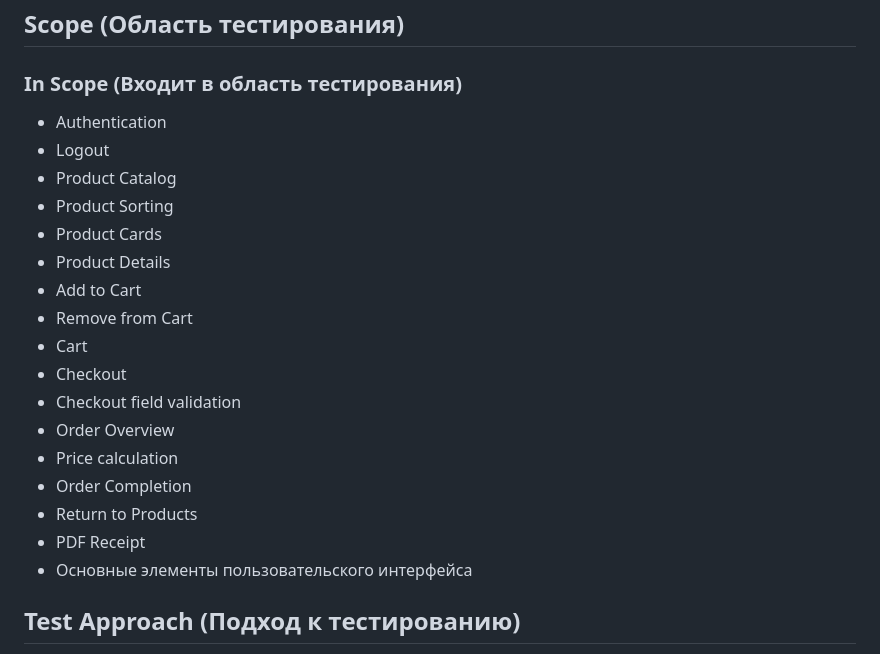
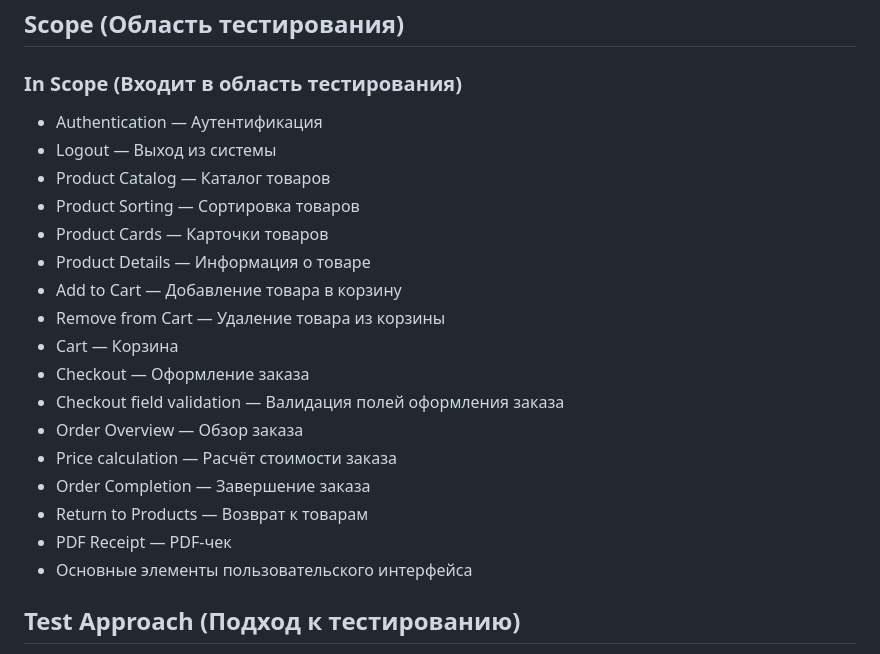
Before and after one commit to Dani-Luke/3manual_qa_web_testing, a Markdown page: 01-saucedemo-web-ui/README.md, the part around the change. Drawn GitHub-style.

```diff
--- a/01-saucedemo-web-ui/README.md
+++ b/01-saucedemo-web-ui/README.md
@@ -16,22 +16,22 @@
 
 ### In Scope (Входит в область тестирования)
 
-* Authentication
-* Logout
-* Product Catalog
-* Product Sorting
-* Product Cards
-* Product Details
-* Add to Cart
-* Remove from Cart
-* Cart
-* Checkout
-* Checkout field validation
-* Order Overview
-* Price calculation
-* Order Completion
-* Return to Products
-* PDF Receipt
+* Authentication — Аутентификация
+* Logout — Выход из системы
+* Product Catalog — Каталог товаров
+* Product Sorting — Сортировка товаров
+* Product Cards — Карточки товаров
+* Product Details — Информация о товаре
+* Add to Cart — Добавление товара в корзину
+* Remove from Cart — Удаление товара из корзины
+* Cart — Корзина
+* Checkout — Оформление заказа
+* Checkout field validation — Валидация полей оформления заказа
+* Order Overview — Обзор заказа
+* Price calculation — Расчёт стоимости заказа
+* Order Completion — Завершение заказа
+* Return to Products — Возврат к товарам
+* PDF Receipt — PDF-чек
 * Основные элементы пользовательского интерфейса
 
 ## Test Approach (Подход к тестированию)
```
